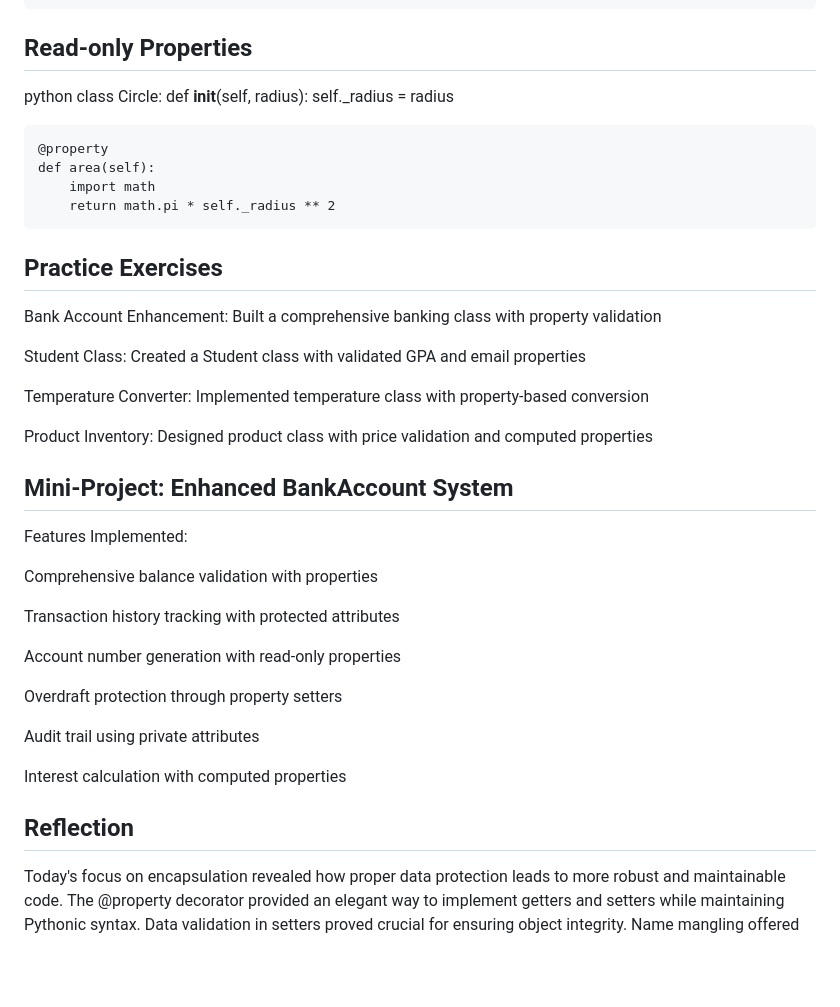
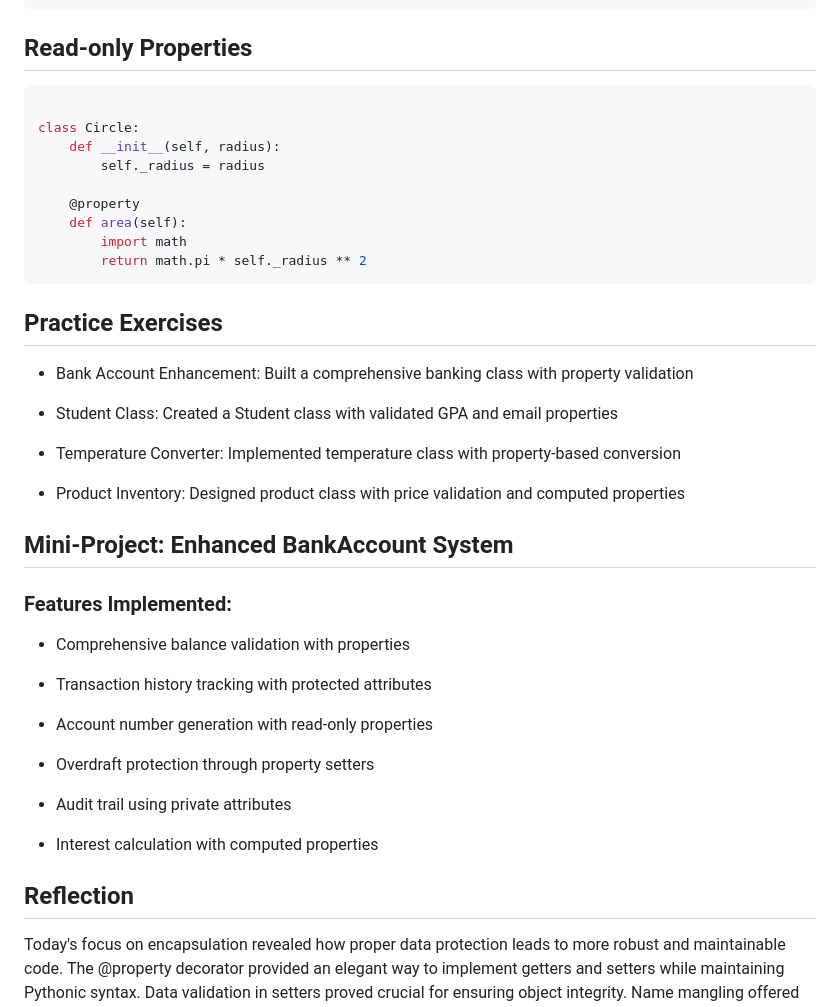
Before and after one commit to cosmasonyekwelu/pythonlearningjourney, a Markdown page: daysixteen/README.md, the part around the change printed below. GitHub-like rendering; blank space fills up the shorter version.

Commit message:
day 16 of python learning.

````diff
--- a/daysixteen/README.md
+++ b/daysixteen/README.md
@@ -82,5 +88,7 @@ class SecureData:
 ## Read-only Properties
-python
+
+```python
+
 class Circle:
     def __init__(self, radius):
         self._radius = radius
@@ -89,30 +97,34 @@ class Circle:
     def area(self):
         import math
         return math.pi * self._radius ** 2
+```
 
 ## Practice Exercises
-Bank Account Enhancement: Built a comprehensive banking class with property validation
 
-Student Class: Created a Student class with validated GPA and email properties
+- Bank Account Enhancement: Built a comprehensive banking class with property validation
 
-Temperature Converter: Implemented temperature class with property-based conversion
+- Student Class: Created a Student class with validated GPA and email properties
 
-Product Inventory: Designed product class with price validation and computed properties
+- Temperature Converter: Implemented temperature class with property-based conversion
+
+- Product Inventory: Designed product class with price validation and computed properties
 
 ## Mini-Project: Enhanced BankAccount System
-Features Implemented:
 
-Comprehensive balance validation with properties
+### Features Implemented:
 
-Transaction history tracking with protected attributes
+- Comprehensive balance validation with properties
 
-Account number generation with read-only properties
+- Transaction history tracking with protected attributes
 
-Overdraft protection through property setters
+- Account number generation with read-only properties
 
-Audit trail using private attributes
+- Overdraft protection through property setters
 
-Interest calculation with computed properties
+- Audit trail using private attributes
+
+- Interest calculation with computed properties
 
 ## Reflection
+
 Today's focus on encapsulation revealed how proper data protection leads to more robust and maintainable code. The @property decorator provided an elegant way to implement getters and setters while maintaining Pythonic syntax. Data validation in setters proved crucial for ensuring object integrity. Name mangling offered true attribute privacy, while protected attributes established clear conventions for internal use. The BankAccount project demonstrated how encapsulation transforms simple classes into production-ready components with proper access control and validation.
````
Also changed, not shown: other parts of daysixteen/README.md (+28 -22 lines).
